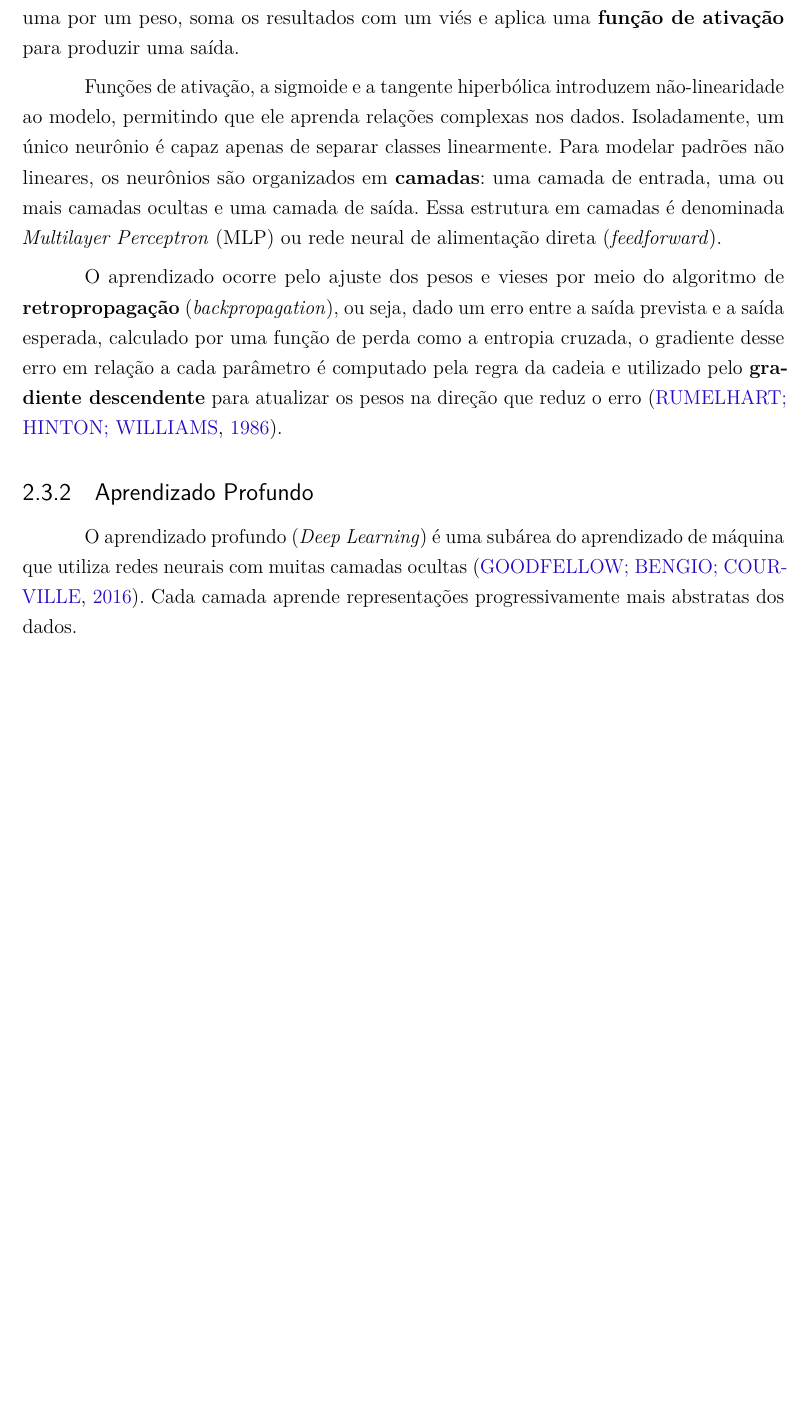
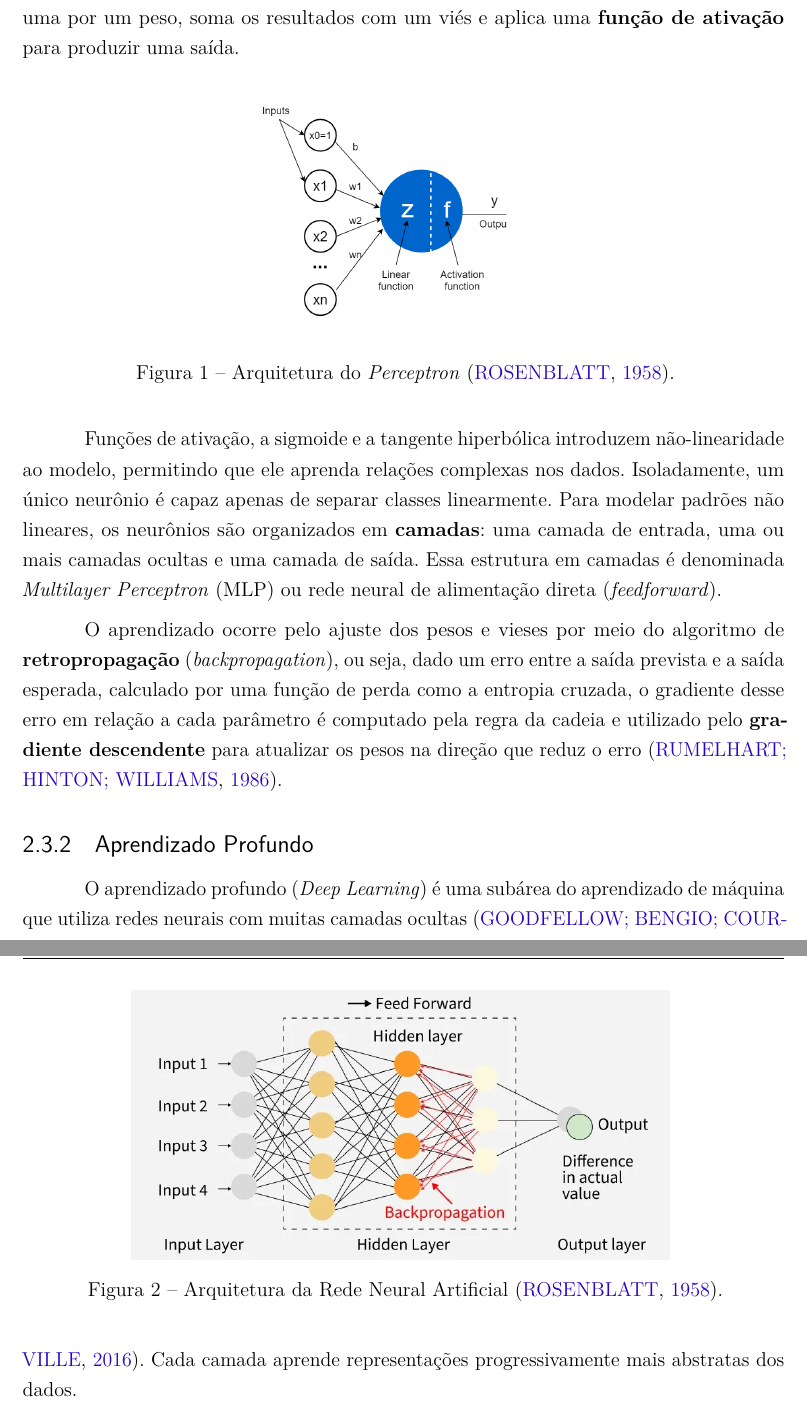
Before and after one commit to anathayna/tcc, a LaTeX thesis (latex/main.tex, which reads latex/cap2revisaobibliografica.tex): part of page 13 of 40 before the commit and two parts of pages 13 and 14 of 40 after it, the two joined at a grey line, cut so that both start at the same text, the shorter picture padded with empty space. Compiled offline with pdfLaTeX.

Commit message:
add images

```diff
--- a/latex/cap2revisaobibliografica.tex
+++ b/latex/cap2revisaobibliografica.tex
@@ -59,6 +59,13 @@ estrutura do cérebro humano \cite{rosenblatt1958}. A unidade fundamental é o
 \textbf{neurônio artificial} (ou perceptron), que recebe um conjunto de entradas, pondera cada uma por um peso, soma os resultados com um
 viés e aplica uma \textbf{função de ativação} para produzir uma saída.
 
+\begin{figure*}[!htbp]
+    \centering
+    \includegraphics[scale=0.25]{imagens/perceptron.png}
+    \caption{Arquitetura do \textit{Perceptron} \cite{rosenblatt1958}.}
+    \label{fig:perceptron}
+\end{figure*}
+
 Funções de ativação, a sigmoide e a
 tangente hiperbólica introduzem não-linearidade ao modelo, permitindo que ele aprenda
 relações complexas nos dados. Isoladamente, um único neurônio é capaz apenas de separar
@@ -73,6 +80,13 @@ e a saída esperada, calculado por uma função de perda como a entropia cruzada
 gradiente desse erro em relação a cada parâmetro é computado pela regra da cadeia e
 utilizado pelo \textbf{gradiente descendente} para atualizar os pesos na direção que
 reduz o erro \cite{rumelhart1986}.
+
+\begin{figure*}[!htbp]
+    \centering
+    \includegraphics[scale=0.4]{imagens/artificial-neural-network.png}
+    \caption{Arquitetura da Rede Neural Artificial \cite{rosenblatt1958}.}
+    \label{fig:artificial-neural-network}
+\end{figure*}
 
 \subsection{Aprendizado Profundo}
 
```
Also changed, not shown: latex/imagens/artificial-neural-network.png (added), latex/imagens/perceptron.png (added).
